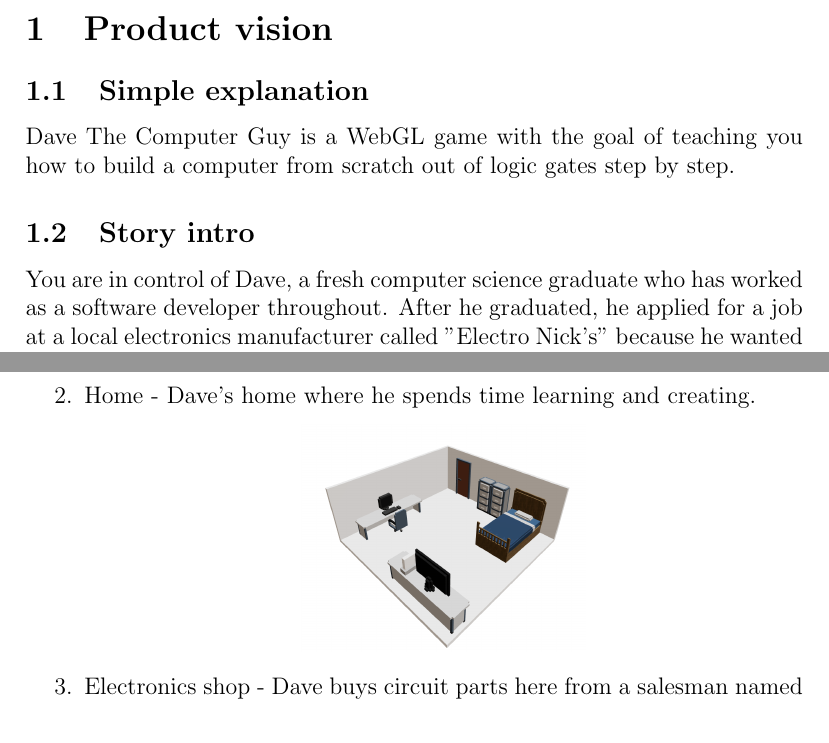
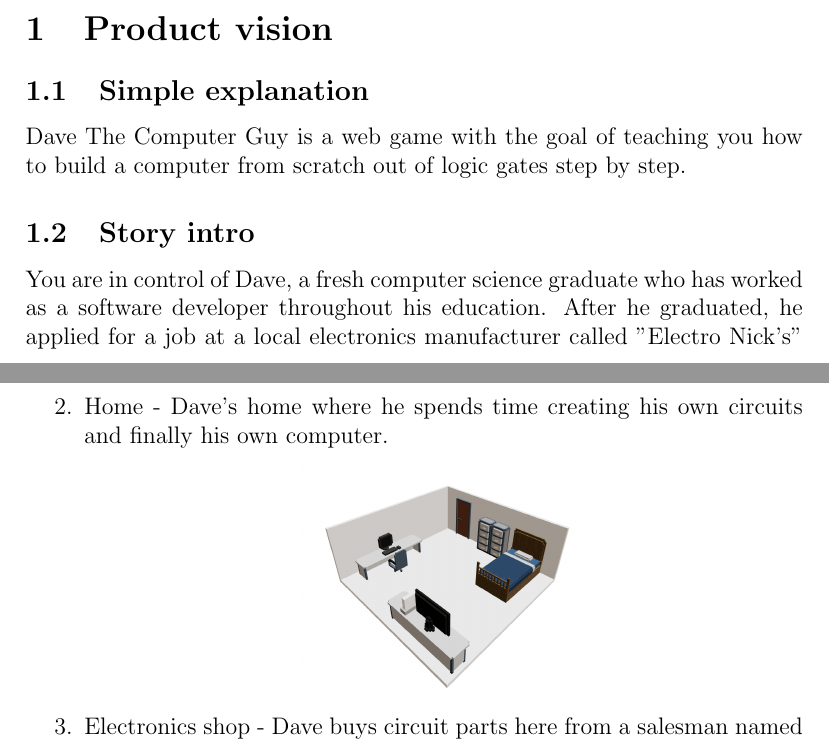
Before and after one commit to Instant-Reactive-Systems/dave-the-computer-guy, a LaTeX document (docs/description.tex): two parts of pages 1 and 3 of 6, joined at a grey line, cut so that both start at the same text. Compiled offline with pdfLaTeX.

Commit message:
Various changes

```diff
--- a/docs/description.tex
+++ b/docs/description.tex
@@ -21,10 +21,10 @@
 \tableofcontents
 \section{Product vision}
 \subsection{Simple explanation}
-Dave The Computer Guy is a WebGL game with the goal of teaching you how to build a computer from scratch out of logic gates step by step.
+Dave The Computer Guy is a web game with the goal of teaching you how to build a computer from scratch out of logic gates step by step.
 \subsection{Story intro}
 
-You are in control of Dave, a fresh computer science graduate who has worked as a software developer throughout.
+You are in control of Dave, a fresh computer science graduate who has worked as a software developer throughout his education.
 After he graduated, he applied for a job at a local electronics manufacturer called "Electro Nick's" because he wanted to
 improve his knowledge of the hardware side of computers.
 
@@ -50,7 +50,7 @@ There will be 3 main scenes in which the player will play:\\
               \includegraphics[width=5cm, height=4cm]{office.png}
           \end{center}
           \pagebreak
-    \item Home - Dave's home where he spends time learning and creating.
+    \item Home - Dave's home where he spends time creating his own circuits and finally his own computer.
           \begin{center}
               \includegraphics[width=5cm, height=4cm]{home.png}
           \end{center}
```
Also changed, not shown: docs/description.pdf, docs/description.tex (8 more changed lines).
